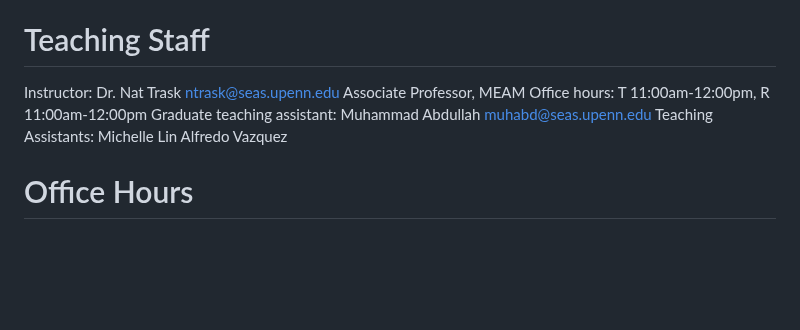
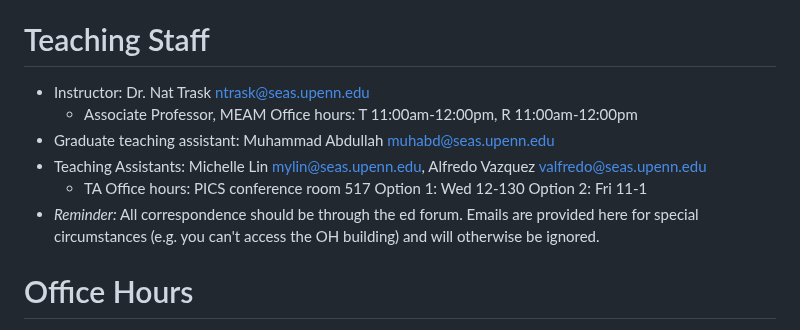
Before and after one commit to natrask/ENM1050, a Markdown page: README.md, the part around the change. GitHub-like rendering; blank space fills up the shorter version.

```diff
--- a/README.md
+++ b/README.md
@@ -63,11 +63,17 @@ By the end of this course, you should be able to:
 The course does not assume any prior programming experience but will make use of basic concepts from calculus and engineering. Relevant mathematical and engineering principles will be communicated in detail as needed. If you have doubts about your preparedness for the course, please visit the professor’s OH.
 
 # Teaching Staff
-Instructor: Dr. Nat Trask <ntrask@seas.upenn.edu>
-Associate Professor, MEAM
-Office hours: T 11:00am-12:00pm, R 11:00am-12:00pm
-Graduate teaching assistant: Muhammad Abdullah <muhabd@seas.upenn.edu>
-Teaching Assistants: Michelle Lin Alfredo Vazquez
+- Instructor: Dr. Nat Trask <ntrask@seas.upenn.edu>
+  - Associate Professor, MEAM
+    Office hours: T 11:00am-12:00pm, R 11:00am-12:00pm
+- Graduate teaching assistant: Muhammad Abdullah <muhabd@seas.upenn.edu>
+- Teaching Assistants: Michelle Lin <mylin@seas.upenn.edu>, Alfredo Vazquez <valfredo@seas.upenn.edu>
+  - TA Office hours:
+    PICS conference room 517
+    Option 1: Wed 12-130
+    Option 2: Fri 11-1
+- *Reminder:* All correspondence should be through the ed forum. Emails are provided here for special circumstances (e.g. you can't access the OH building) and will otherwise be ignored.
+
 
 # Office Hours
 The professor and TAs will hold office hours every week. We will announce these hours during the first week of class and also post them on our Google calendar and Ed Discussion. Please check the calendar for any updates throughout the semester.
```
